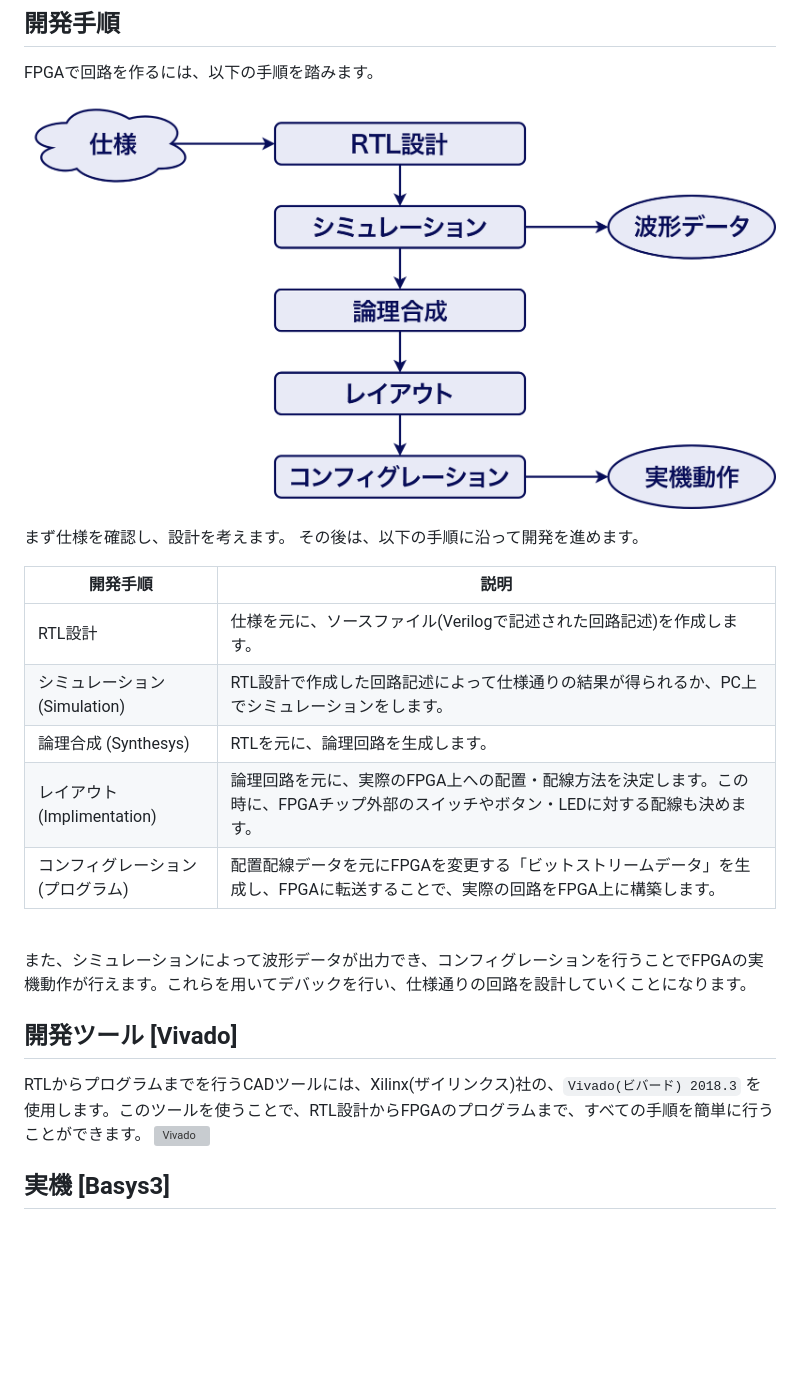
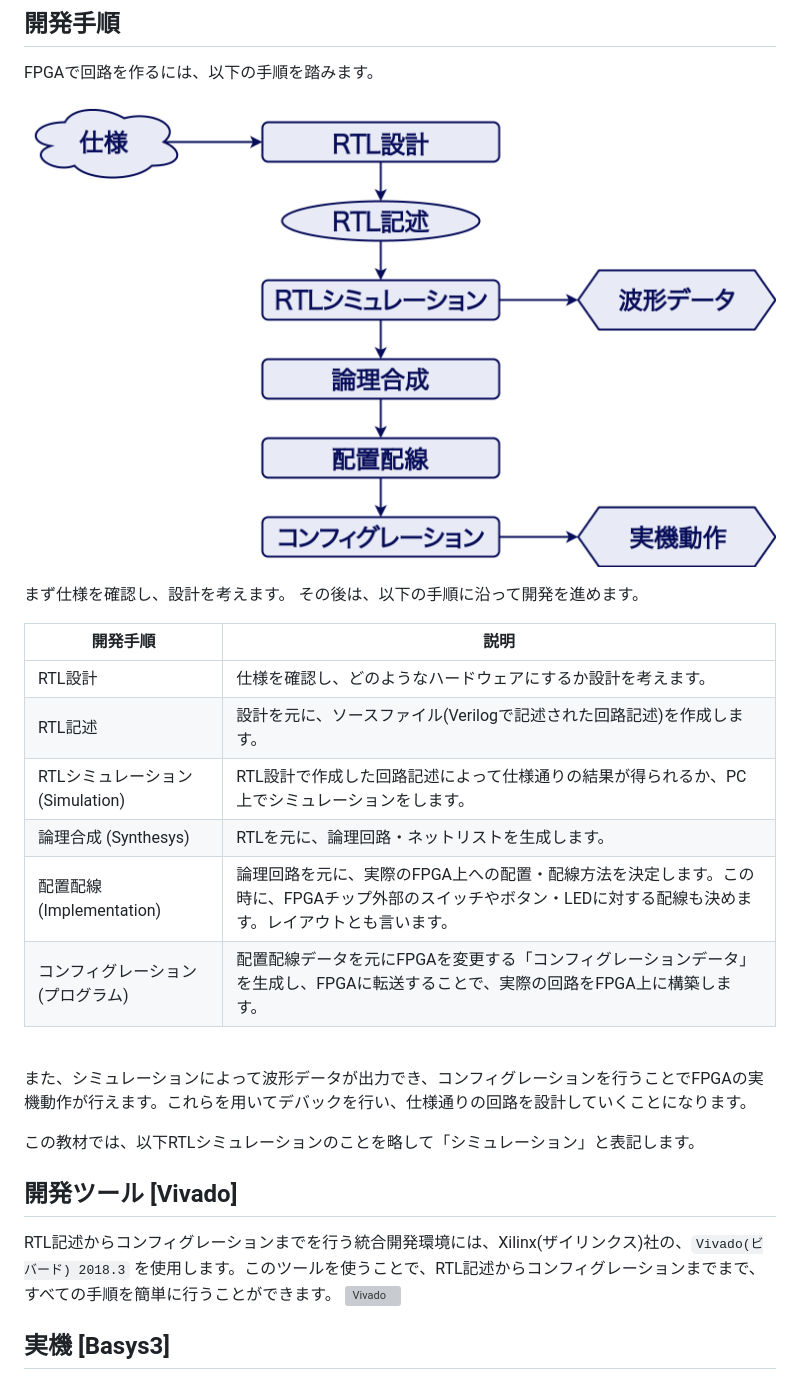
Before and after one commit to yossy3459/adv1a_fpga_tutorial, a Markdown page: docs/intro-01.md, the part around the change. Drawn GitHub-style; pictures changed too: docs/assets/0_intro/dev_flow.png; blank space fills up the shorter version; grey boxes are pictures that could not be loaded.

Commit message:
modified intro

```diff
--- a/docs/intro-01.md
+++ b/docs/intro-01.md
@@ -12,18 +12,21 @@ FPGAで回路を作るには、以下の手順を踏みます。
 
 開発手順 | 説明
 --|--
-RTL設計 | 仕様を元に、ソースファイル(Verilogで記述された回路記述)を作成します。
-シミュレーション (Simulation) | RTL設計で作成した回路記述によって仕様通りの結果が得られるか、PC上でシミュレーションをします。
-論理合成 (Synthesys) | RTLを元に、論理回路を生成します。
-レイアウト (Implimentation) | 論理回路を元に、実際のFPGA上への配置・配線方法を決定します。この時に、FPGAチップ外部のスイッチやボタン・LEDに対する配線も決めます。
-コンフィグレーション <br>(プログラム) | 配置配線データを元にFPGAを変更する「ビットストリームデータ」を生成し、FPGAに転送することで、実際の回路をFPGA上に構築します。
+RTL設計 | 仕様を確認し、どのようなハードウェアにするか設計を考えます。
+RTL記述 | 設計を元に、ソースファイル(Verilogで記述された回路記述)を作成します。
+RTLシミュレーション (Simulation) | RTL設計で作成した回路記述によって仕様通りの結果が得られるか、PC上でシミュレーションをします。
+論理合成 (Synthesys) | RTLを元に、論理回路・ネットリストを生成します。
+配置配線 (Implementation) | 論理回路を元に、実際のFPGA上への配置・配線方法を決定します。この時に、FPGAチップ外部のスイッチやボタン・LEDに対する配線も決めます。レイアウトとも言います。
+コンフィグレーション<br>(プログラム) | 配置配線データを元にFPGAを変更する「コンフィグレーションデータ」を生成し、FPGAに転送することで、実際の回路をFPGA上に構築します。
 
 <br>
 
 また、シミュレーションによって波形データが出力でき、コンフィグレーションを行うことでFPGAの実機動作が行えます。これらを用いてデバックを行い、仕様通りの回路を設計していくことになります。
 
+この教材では、以下RTLシミュレーションのことを略して「シミュレーション」と表記します。
+
 ## 開発ツール [Vivado]
-RTLからプログラムまでを行うCADツールには、Xilinx(ザイリンクス)社の、`Vivado(ビバード) 2018.3` を使用します。このツールを使うことで、RTL設計からFPGAのプログラムまで、すべての手順を簡単に行うことができます。
+RTL記述からコンフィグレーションまでを行う統合開発環境には、Xilinx(ザイリンクス)社の、`Vivado(ビバード) 2018.3` を使用します。このツールを使うことで、RTL記述からコンフィグレーションまでまで、すべての手順を簡単に行うことができます。
 ![Vivado](assets/0_intro/vivado.jpg)
 
 ## 実機 [Basys3]
```
